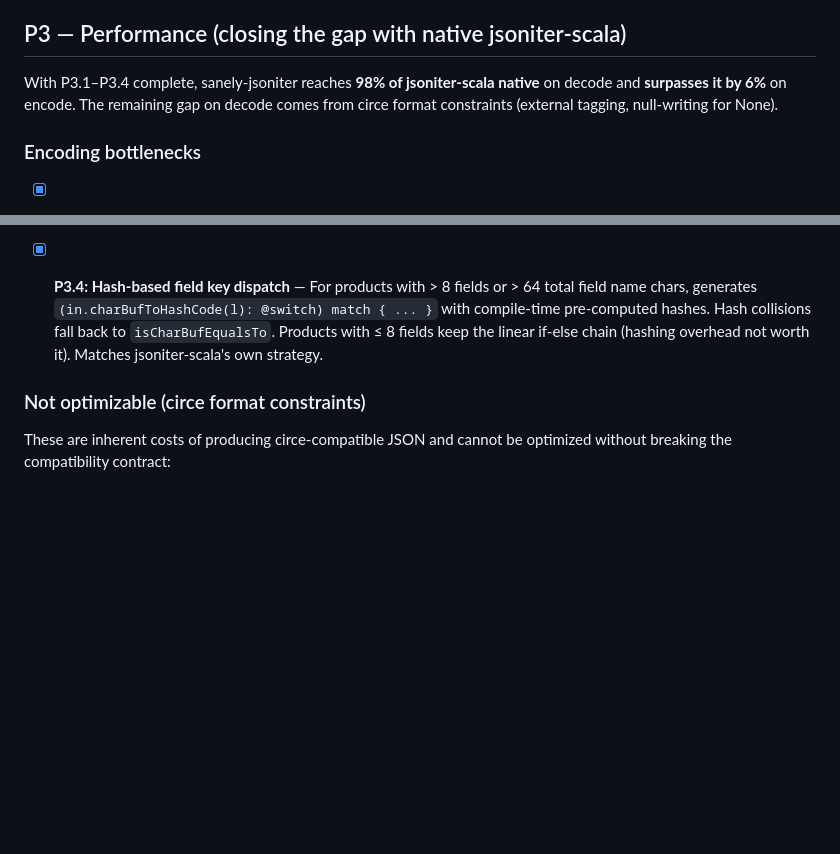
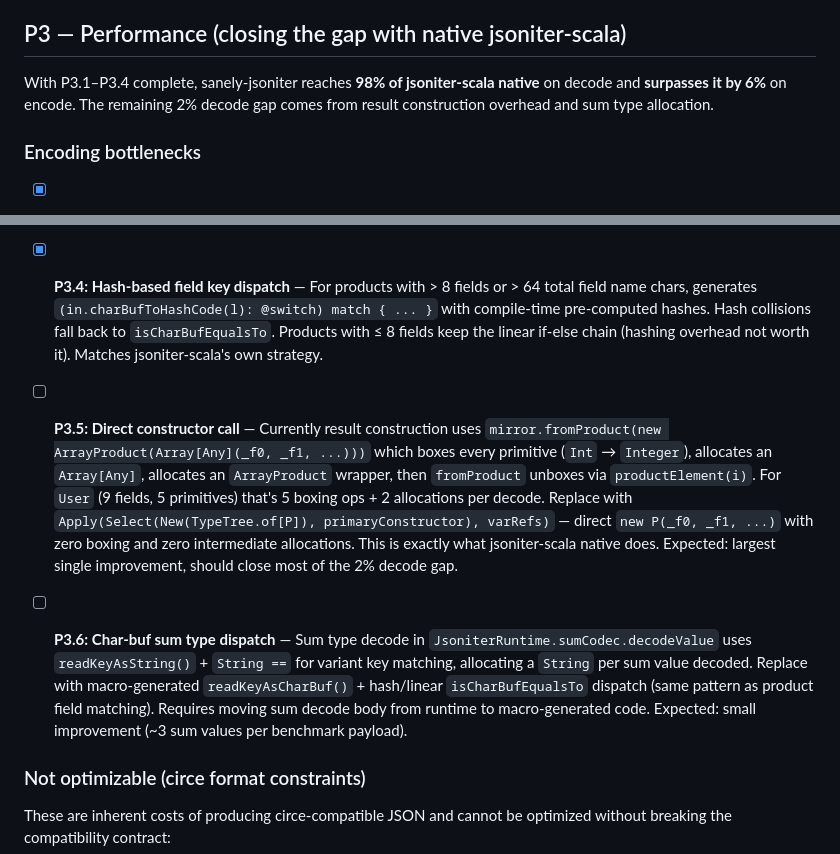
Before and after one commit to nguyenyou/circe-sanely-auto, a Markdown page: sanely-jsoniter/ROADMAP.md, 2 parts joined by grey strips. Drawn GitHub-style; blank space fills up the shorter version.

Commit message:
docs: add P3.5 (direct constructor) and P3.6 (char-buf sum dispatch) to roadmap
Co-Authored-By: Claude Opus 4.6 <noreply@anthropic.com>

```diff
--- a/sanely-jsoniter/ROADMAP.md
+++ b/sanely-jsoniter/ROADMAP.md
@@ -66,7 +66,7 @@ Real codebases use configured derivation for the vast majority of types (default
 
 ## P3 — Performance (closing the gap with native jsoniter-scala)
 
-With P3.1–P3.4 complete, sanely-jsoniter reaches **98% of jsoniter-scala native** on decode and **surpasses it by 6%** on encode. The remaining gap on decode comes from circe format constraints (external tagging, null-writing for None).
+With P3.1–P3.4 complete, sanely-jsoniter reaches **98% of jsoniter-scala native** on decode and **surpasses it by 6%** on encode. The remaining 2% decode gap comes from result construction overhead and sum type allocation.
 
 ### Encoding bottlenecks
 
@@ -80,6 +80,10 @@ With P3.1–P3.4 complete, sanely-jsoniter reaches **98% of jsoniter-scala nativ
 
 - [x] **P3.4: Hash-based field key dispatch** — For products with > 8 fields or > 64 total field name chars, generates `(in.charBufToHashCode(l): @switch) match { ... }` with compile-time pre-computed hashes. Hash collisions fall back to `isCharBufEqualsTo`. Products with ≤ 8 fields keep the linear if-else chain (hashing overhead not worth it). Matches jsoniter-scala's own strategy.
 
+- [ ] **P3.5: Direct constructor call** — Currently result construction uses `mirror.fromProduct(new ArrayProduct(Array[Any](_f0, _f1, ...)))` which boxes every primitive (`Int` → `Integer`), allocates an `Array[Any]`, allocates an `ArrayProduct` wrapper, then `fromProduct` unboxes via `productElement(i)`. For `User` (9 fields, 5 primitives) that's 5 boxing ops + 2 allocations per decode. Replace with `Apply(Select(New(TypeTree.of[P]), primaryConstructor), varRefs)` — direct `new P(_f0, _f1, ...)` with zero boxing and zero intermediate allocations. This is exactly what jsoniter-scala native does. Expected: largest single improvement, should close most of the 2% decode gap.
+
+- [ ] **P3.6: Char-buf sum type dispatch** — Sum type decode in `JsoniterRuntime.sumCodec.decodeValue` uses `readKeyAsString()` + `String ==` for variant key matching, allocating a `String` per sum value decoded. Replace with macro-generated `readKeyAsCharBuf()` + hash/linear `isCharBufEqualsTo` dispatch (same pattern as product field matching). Requires moving sum decode body from runtime to macro-generated code. Expected: small improvement (~3 sum values per benchmark payload).
+
 ### Not optimizable (circe format constraints)
 
 These are inherent costs of producing circe-compatible JSON and cannot be optimized without breaking the compatibility contract:
```
